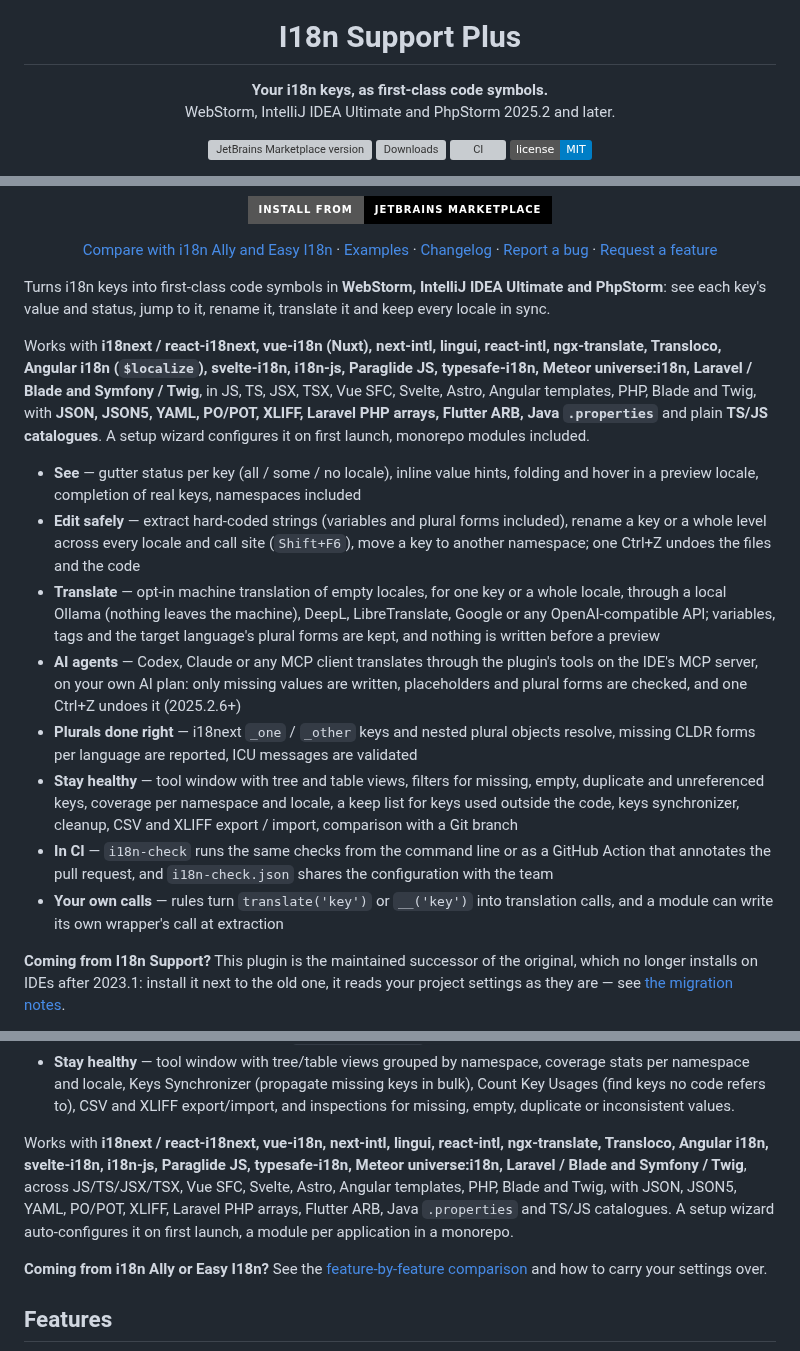
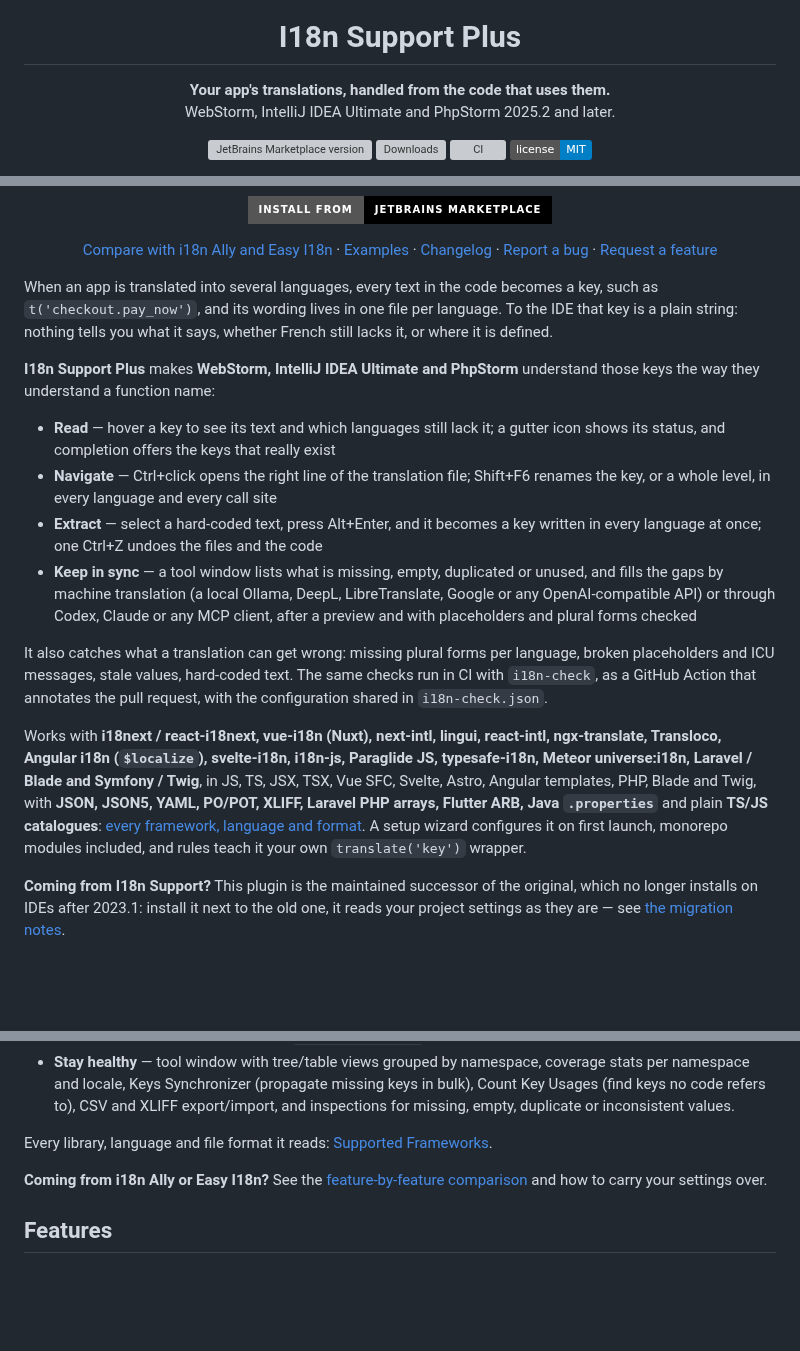
Before and after one commit to IBRAHIMDANS/i18nSupportPlus, a Markdown page: README.md, 3 parts joined by grey strips. Drawn GitHub-style; badges without logos; blank space fills up the shorter version; grey boxes are pictures that could not be loaded.

Commit message:
docs(readme): explain the problem before the features (#853)
The opening of the README and of the Marketplace description listed fifteen
frameworks and nine file formats before saying what the plugin is for. A reader
who does not know i18n could not tell. The problem now comes first, in the
user's words, the compatibility list last, with a caption under the hero GIF
and a plain-language subtitle.

```diff
--- a/README.md
+++ b/README.md
@@ -10,7 +10,7 @@
 <h1 align="center">I18n Support Plus</h1>
 
 <p align="center">
-  <b>Your i18n keys, as first-class code symbols.</b><br>
+  <b>Your app's translations, handled from the code that uses them.</b><br>
   WebStorm, IntelliJ IDEA Ultimate and PhpStorm 2025.2 and later.
 </p>
 
@@ -42,18 +43,18 @@
 </p>
 
 <!-- Plugin description -->
-Turns i18n keys into first-class code symbols in **WebStorm, IntelliJ IDEA Ultimate and PhpStorm**: see each key's value and status, jump to it, rename it, translate it and keep every locale in sync.
+When an app is translated into several languages, every text in the code becomes a key, such as `t('checkout.pay_now')`, and its wording lives in one file per language. To the IDE that key is a plain string: nothing tells you what it says, whether French still lacks it, or where it is defined.
 
-Works with **i18next / react-i18next, vue-i18n (Nuxt), next-intl, lingui, react-intl, ngx-translate, Transloco, Angular i18n (`$localize`), svelte-i18n, i18n-js, Paraglide JS, typesafe-i18n, Meteor universe:i18n, Laravel / Blade and Symfony / Twig**, in JS, TS, JSX, TSX, Vue SFC, Svelte, Astro, Angular templates, PHP, Blade and Twig, with **JSON, JSON5, YAML, PO/POT, XLIFF, Laravel PHP arrays, Flutter ARB, Java `.properties`** and plain **TS/JS catalogues**. A setup wizard configures it on first launch, monorepo modules included.
+**I18n Support Plus** makes **WebStorm, IntelliJ IDEA Ultimate and PhpStorm** understand those keys the way they understand a function name:
 
-- **See** — gutter status per key (all / some / no locale), inline value hints, folding and hover in a preview locale, completion of real keys, namespaces included
-- **Edit safely** — extract hard-coded strings (variables and plural forms included), rename a key or a whole level across every locale and call site (`Shift+F6`), move a key to another namespace; one Ctrl+Z undoes the files and the code
-- **Translate** — opt-in machine translation of empty locales, for one key or a whole locale, through a local Ollama (nothing leaves the machine), DeepL, LibreTranslate, Google or any OpenAI-compatible API; variables, tags and the target language's plural forms are kept, and nothing is written before a preview
-- **AI agents** — Codex, Claude or any MCP client translates through the plugin's tools on the IDE's MCP server, on your own AI plan: only missing values are written, placeholders and plural forms are checked, and one Ctrl+Z undoes it (2025.2.6+)
-- **Plurals done right** — i18next `_one` / `_other` keys and nested plural objects resolve, missing CLDR forms per language are reported, ICU messages are validated
-- **Stay healthy** — tool window with tree and table views, filters for missing, empty, duplicate and unreferenced keys, coverage per namespace and locale, a keep list for keys used outside the code, keys synchronizer, cleanup, CSV and XLIFF export / import, comparison with a Git branch
-- **In CI** — `i18n-check` runs the same checks from the command line or as a GitHub Action that annotates the pull request, and `i18n-check.json` shares the configuration with the team
-- **Your own calls** — rules turn `translate('key')` or `__('key')` into translation calls, and a module can write its own wrapper's call at extraction
+- **Read** — hover a key to see its text and which languages still lack it; a gutter icon shows its status, and completion offers the keys that really exist
+- **Navigate** — Ctrl+click opens the right line of the translation file; Shift+F6 renames the key, or a whole level, in every language and every call site
+- **Extract** — select a hard-coded text, press Alt+Enter, and it becomes a key written in every language at once; one Ctrl+Z undoes the files and the code
+- **Keep in sync** — a tool window lists what is missing, empty, duplicated or unused, and fills the gaps by machine translation (a local Ollama, DeepL, LibreTranslate, Google or any OpenAI-compatible API) or through Codex, Claude or any MCP client, after a preview and with placeholders and plural forms checked
+
+It also catches what a translation can get wrong: missing plural forms per language, broken placeholders and ICU messages, stale values, hard-coded text. The same checks run in CI with `i18n-check`, as a GitHub Action that annotates the pull request, with the configuration shared in `i18n-check.json`.
+
+Works with **i18next / react-i18next, vue-i18n (Nuxt), next-intl, lingui, react-intl, ngx-translate, Transloco, Angular i18n (`$localize`), svelte-i18n, i18n-js, Paraglide JS, typesafe-i18n, Meteor universe:i18n, Laravel / Blade and Symfony / Twig**, in JS, TS, JSX, TSX, Vue SFC, Svelte, Astro, Angular templates, PHP, Blade and Twig, with **JSON, JSON5, YAML, PO/POT, XLIFF, Laravel PHP arrays, Flutter ARB, Java `.properties`** and plain **TS/JS catalogues**: [every framework, language and format](https://github.com/IBRAHIMDANS/i18nSupportPlus#supported-frameworks). A setup wizard configures it on first launch, monorepo modules included, and rules teach it your own `translate('key')` wrapper.
 
 **Coming from I18n Support?** This plugin is the maintained successor of the original, which no longer installs on IDEs after 2023.1: install it next to the old one, it reads your project settings as they are — see [the migration notes](https://github.com/IBRAHIMDANS/i18nSupportPlus/blob/main/docs/COMPARISON.md#coming-from-i18n-support).
 
@@ -98,11 +99,7 @@ whether a key exists, in which namespace, and whether it's translated everywhere
   Count Key Usages (find keys no code refers to), CSV and XLIFF export/import, and inspections for missing,
   empty, duplicate or inconsistent values.
 
-Works with **i18next / react-i18next, vue-i18n, next-intl, lingui, react-intl, ngx-translate, Transloco, Angular i18n,
-svelte-i18n, i18n-js, Paraglide JS, typesafe-i18n, Meteor universe:i18n, Laravel / Blade and Symfony / Twig**, across JS/TS/JSX/TSX, Vue SFC,
-Svelte, Astro, Angular templates, PHP, Blade and Twig, with JSON, JSON5, YAML, PO/POT, XLIFF, Laravel PHP arrays, Flutter ARB, Java `.properties` and
-TS/JS catalogues.
-A setup wizard auto-configures it on first launch, a module per application in a monorepo.
+Every library, language and file format it reads: [Supported Frameworks](#supported-frameworks).
 
 **Coming from i18n Ally or Easy I18n?** See the [feature-by-feature comparison](docs/COMPARISON.md) and how to carry your settings over.
 
```
Also changed, not shown: other parts of README.md (+2 -1 lines).
